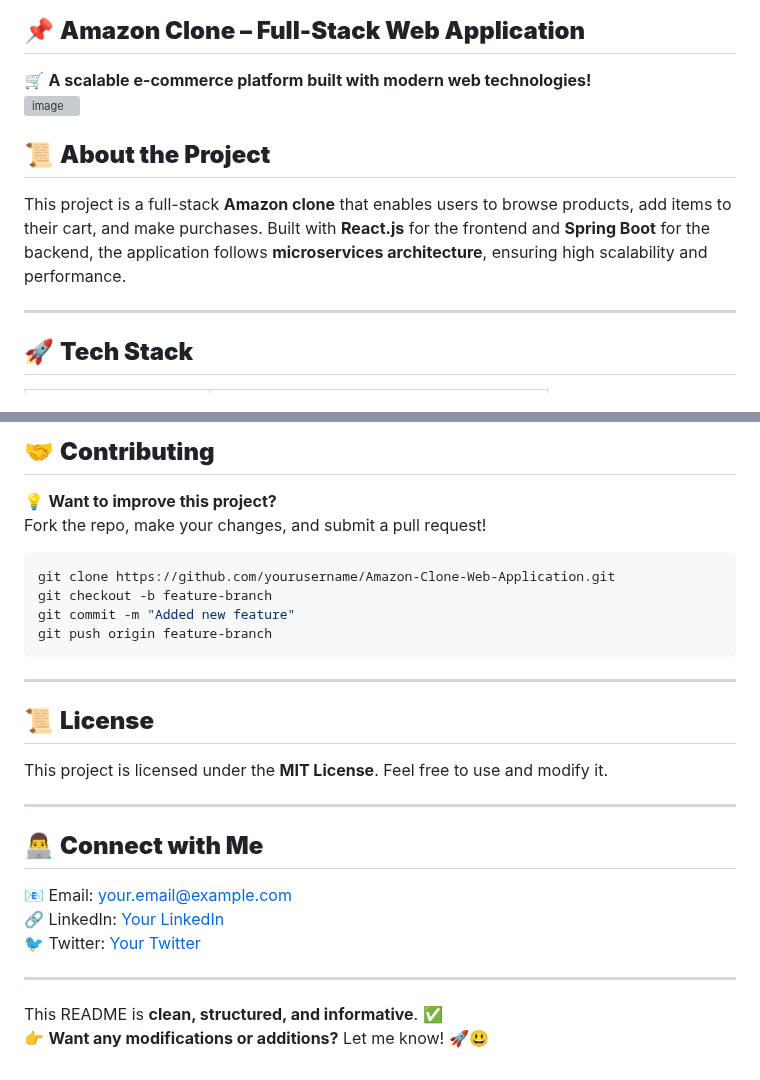
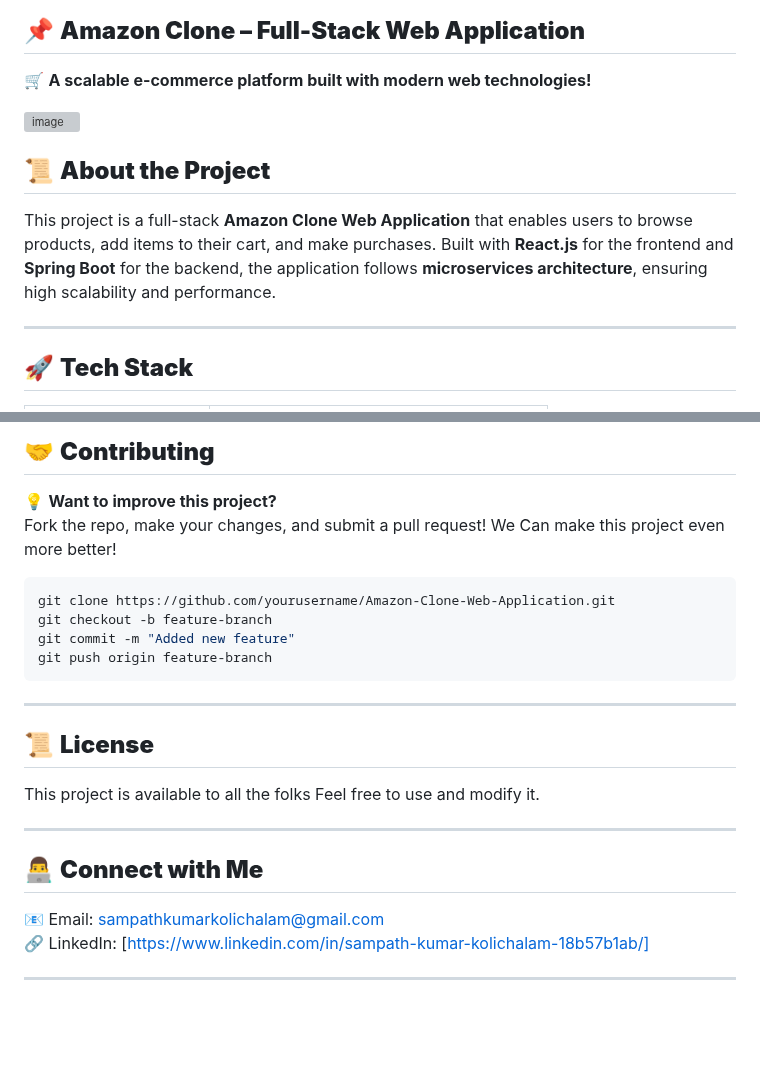
Before and after one commit to SampathKumarKolichalam/Amazon-Clone-Web-Application, a Markdown page: README.md, 2 parts joined by grey strips. Rendered like a GitHub page; blank space fills up the shorter version; grey boxes are pictures that could not be loaded.

````diff
--- a/README.md
+++ b/README.md
@@ -1,10 +1,11 @@
 ## 📌 **Amazon Clone – Full-Stack Web Application**
 🛒 **A scalable e-commerce platform built with modern web technologies!**
+
 ![image](https://github.com/user-attachments/assets/58cf3736-16b7-4a0d-90d6-df5e2ceeeb73)
 
 
 ## 📜 **About the Project**
-This project is a full-stack **Amazon clone** that enables users to browse products, add items to their cart, and make purchases. Built with **React.js** for the frontend and **Spring Boot** for the backend, the application follows **microservices architecture**, ensuring high scalability and performance.
+This project is a full-stack **Amazon Clone Web Application** that enables users to browse products, add items to their cart, and make purchases. Built with **React.js** for the frontend and **Spring Boot** for the backend, the application follows **microservices architecture**, ensuring high scalability and performance.
 
 ---
 
@@ -88,7 +89,7 @@ docker-compose up --build
 
 ## 🤝 **Contributing**
 💡 **Want to improve this project?**
-Fork the repo, make your changes, and submit a pull request!
+Fork the repo, make your changes, and submit a pull request! We Can make this project even more better!
 
 ```sh
 git clone https://github.com/yourusername/Amazon-Clone-Web-Application.git
@@ -100,16 +101,13 @@ git push origin feature-branch
 ---
 
 ## 📜 **License**
-This project is licensed under the **MIT License**. Feel free to use and modify it.
+This project is available to all the folks Feel free to use and modify it.
 
 ---
 
 ## 👨‍💻 **Connect with Me**
-📧 Email: [your.email@example.com](mailto:your.email@example.com)
-🔗 LinkedIn: [Your LinkedIn](https://linkedin.com/in/yourprofile)
-🐦 Twitter: [Your Twitter](https://twitter.com/yourhandle)
+📧 Email: [sampathkumarkolichalam@gmail.com](mailto:sampathkumarkolichalam@gmail.com)
+🔗 LinkedIn: [https://www.linkedin.com/in/sampath-kumar-kolichalam-18b57b1ab/]
+
 
 ---
-
-This README is **clean, structured, and informative**. ✅
-👉 **Want any modifications or additions?** Let me know! 🚀😃
````
